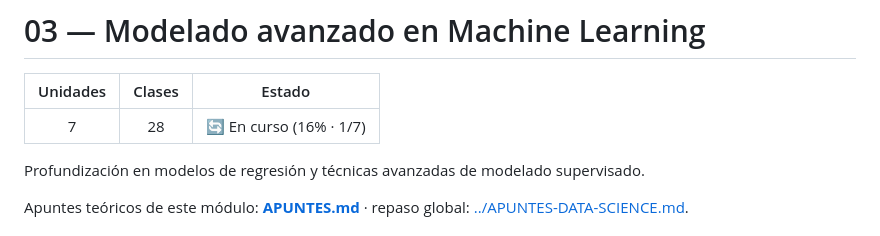
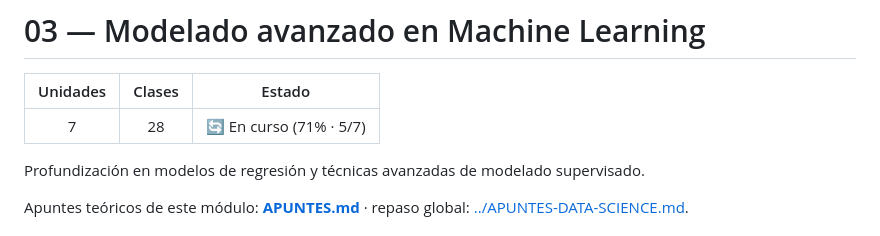
Before and after one commit to alvarezleonardo/Data-Science, a Markdown page: 03-modelado-avanzado-en-machine-learning/README.md, the part around the change. Drawn GitHub-style.

```diff
--- a/03-modelado-avanzado-en-machine-learning/README.md
+++ b/03-modelado-avanzado-en-machine-learning/README.md
@@ -2,7 +2,7 @@
 
 | Unidades | Clases | Estado |
 |:--------:|:------:|--------|
-| 7 | 28 | 🔄 En curso (16% · 1/7) |
+| 7 | 28 | 🔄 En curso (71% · 5/7) |
 
 Profundización en modelos de regresión y técnicas avanzadas de modelado supervisado.
 
```
Also changed, not shown: README.md (+1 -1 lines).
